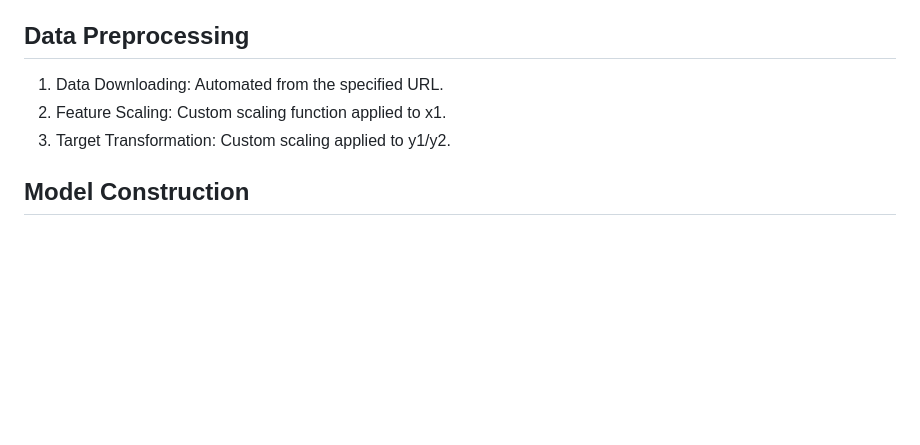
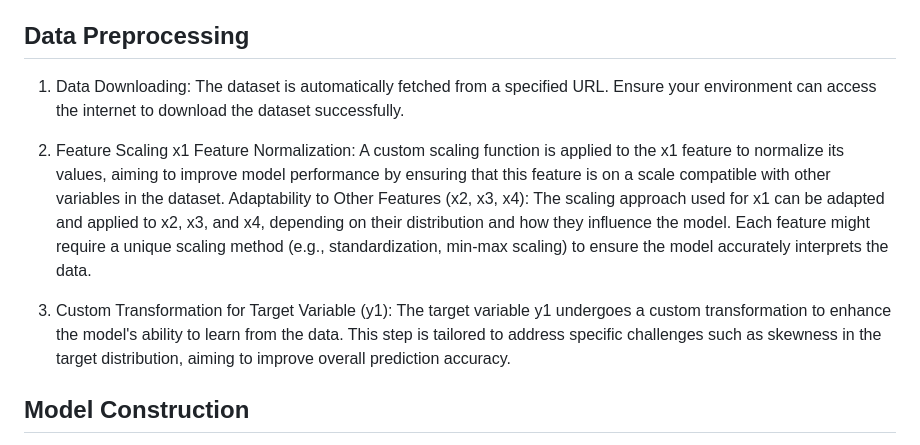
Before and after one commit to pranathibinf/NEU_EXP, a Markdown page: README.md, the part around the change. Rendered like a GitHub page; blank space fills up the shorter version.

```diff
--- a/README.md
+++ b/README.md
@@ -35,9 +35,12 @@ Target (y1 or y2) is transformed using a logarithmic function to handle skewness
 Python 3.6+, Pandas, NumPy, scikit-learn, XGBoost, statsmodels, requests
 
 ## Data Preprocessing
-1) Data Downloading: Automated from the specified URL.
-2) Feature Scaling: Custom scaling function applied to x1.
-3) Target Transformation: Custom scaling applied to y1/y2.
+1) Data Downloading: The dataset is automatically fetched from a specified URL. Ensure your environment can access the internet to download the dataset successfully.
+
+2) Feature Scaling
+x1 Feature Normalization: A custom scaling function is applied to the x1 feature to normalize its values, aiming to improve model performance by ensuring that this feature is on a scale compatible with other variables in the dataset. Adaptability to Other Features (x2, x3, x4): The scaling approach used for x1 can be adapted and applied to x2, x3, and x4, depending on their distribution and how they influence the model. Each feature might require a unique scaling method (e.g., standardization, min-max scaling) to ensure the model accurately interprets the data.
+
+4) Custom Transformation for Target Variable (y1): The target variable y1 undergoes a custom transformation to enhance the model's ability to learn from the data. This step is tailored to address specific challenges such as skewness in the target distribution, aiming to improve overall prediction accuracy.
 
 ## Model Construction
 Choice of Target: The model uses y1.
```
